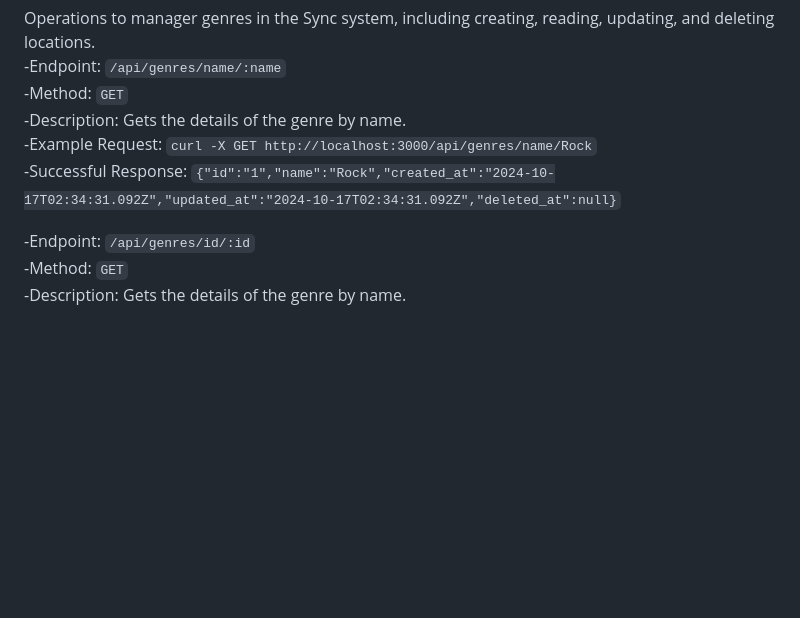
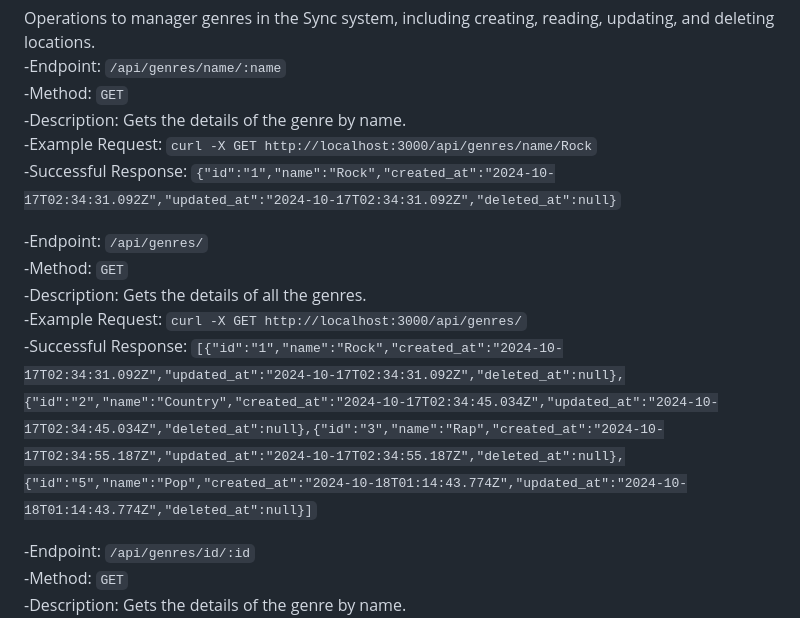
Before and after one commit to CSCI-441-FALL-TEAM-A/Sync, a Markdown page: README.md, the part around the change. GitHub-like rendering; blank space fills up the shorter version.

```diff
--- a/README.md
+++ b/README.md
@@ -377,6 +377,12 @@ Operations to manager genres in the Sync system, including creating, reading, up
    -Example Request: `curl -X GET http://localhost:3000/api/genres/name/Rock`<br/>
    -Successful Response: `{"id":"1","name":"Rock","created_at":"2024-10-17T02:34:31.092Z","updated_at":"2024-10-17T02:34:31.092Z","deleted_at":null}`<br/>
 
+   -Endpoint: `/api/genres/`<br/>
+   -Method: `GET`<br/>
+   -Description: Gets the details of all the genres.<br/>
+   -Example Request: `curl -X GET http://localhost:3000/api/genres/`<br/>
+   -Successful Response: `[{"id":"1","name":"Rock","created_at":"2024-10-17T02:34:31.092Z","updated_at":"2024-10-17T02:34:31.092Z","deleted_at":null},{"id":"2","name":"Country","created_at":"2024-10-17T02:34:45.034Z","updated_at":"2024-10-17T02:34:45.034Z","deleted_at":null},{"id":"3","name":"Rap","created_at":"2024-10-17T02:34:55.187Z","updated_at":"2024-10-17T02:34:55.187Z","deleted_at":null},{"id":"5","name":"Pop","created_at":"2024-10-18T01:14:43.774Z","updated_at":"2024-10-18T01:14:43.774Z","deleted_at":null}]`<br/>
+
    -Endpoint: `/api/genres/id/:id`<br/>
    -Method: `GET`<br/>
    -Description: Gets the details of the genre by name.<br/>
```
